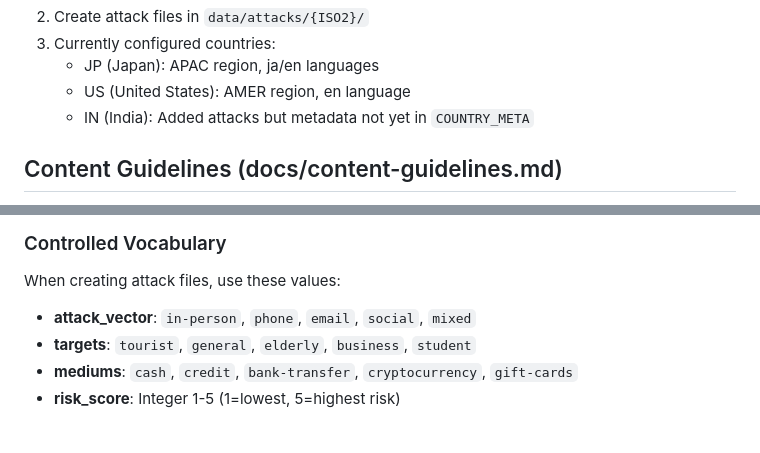
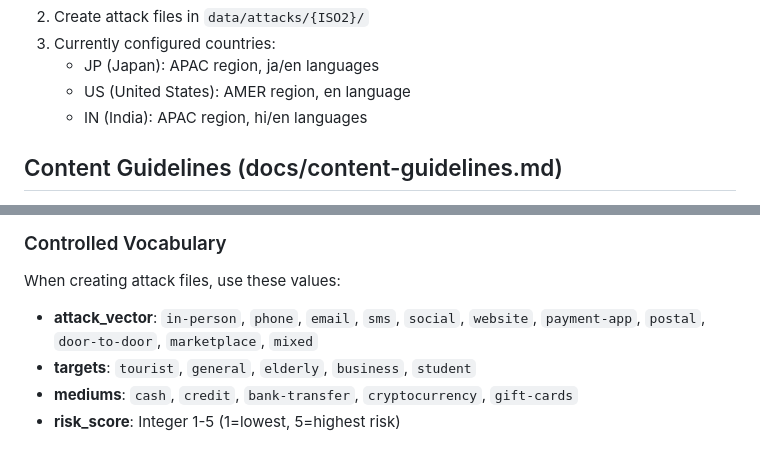
Before and after one commit to ipusiron/global-cultural-scam-atlas, a Markdown page: CLAUDE.md, 2 parts joined by grey strips. Drawn GitHub-style.

```diff
--- a/CLAUDE.md
+++ b/CLAUDE.md
@@ -70,7 +70,7 @@ When adding attacks for a new country:
 3. Currently configured countries:
    - JP (Japan): APAC region, ja/en languages
    - US (United States): AMER region, en language
-   - IN (India): Added attacks but metadata not yet in `COUNTRY_META`
+   - IN (India): APAC region, hi/en languages
 
 ## Content Guidelines (docs/content-guidelines.md)
 
@@ -99,7 +99,7 @@ npm run build:countries   # Only build countries.json
 
 ### Controlled Vocabulary
 When creating attack files, use these values:
-- **attack_vector**: `in-person`, `phone`, `email`, `social`, `mixed`
+- **attack_vector**: `in-person`, `phone`, `email`, `sms`, `social`, `website`, `payment-app`, `postal`, `door-to-door`, `marketplace`, `mixed`
 - **targets**: `tourist`, `general`, `elderly`, `business`, `student`
 - **mediums**: `cash`, `credit`, `bank-transfer`, `cryptocurrency`, `gift-cards`
 - **risk_score**: Integer 1-5 (1=lowest, 5=highest risk)
```
Also changed, not shown: README.md (+47 -10 lines).
